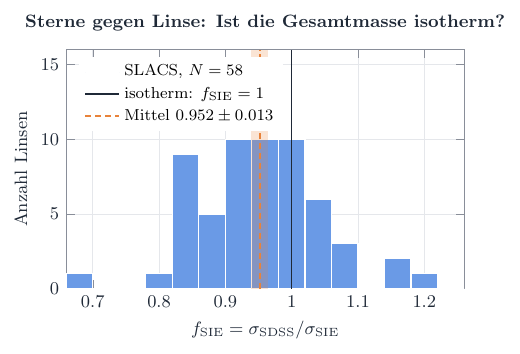
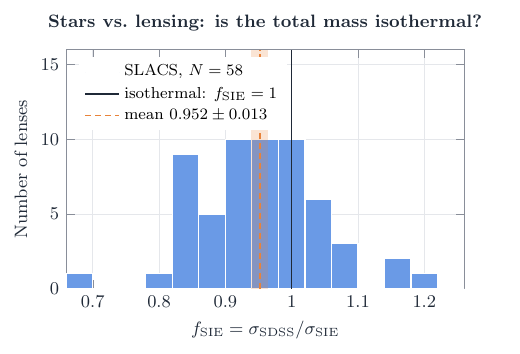
Before and after one commit to Lemonatix/lenscape, a LaTeX figure (figures/slacs/f_sie.tex): the whole page. Compiled offline with pdfLaTeX.

Commit message:
Translate f_sie figure to English
Co-Authored-By: Claude Opus 5.5 <noreply@anthropic.com>
Claude-Session: https://claude.ai/code/session_018NvmgQxJks8wycEj3MHNUR

```diff
--- a/figures/slacs/f_sie.tex
+++ b/figures/slacs/f_sie.tex
@@ -6,9 +6,9 @@
 \begin{tikzpicture}
   \begin{axis}[
       lenscape,
-      title={Sterne gegen Linse: Ist die Gesamtmasse isotherm?},
+      title={Stars vs.\ lensing: is the total mass isothermal?},
       xlabel={$f_\mathrm{SIE} = \sigma_\mathrm{SDSS} / \sigma_\mathrm{SIE}$},
-      ylabel={Anzahl Linsen},
+      ylabel={Number of lenses},
       xmin=0.66, xmax=1.26, ymin=0, ymax=\fsieymax,
       xtick distance=0.1,
       /pgf/number format/fixed, /pgf/number format/precision=1,
@@ -18,16 +18,16 @@
       table[x=left, y=count] {data/f_sie_hist.dat};
     \addlegendentry{SLACS, $N=\fsien$}
 
-    % Unsicherheit des Mittelwerts als Band
+    % uncertainty of the mean as a band
     \fill[lsOrange, opacity=0.22]
       (axis cs:{\fsiemean-\fsieerr},0) rectangle (axis cs:{\fsiemean+\fsieerr},\fsieymax);
 
     \addplot[reference] coordinates {(1,0) (1,\fsieymax)};
-    \addlegendentry{isotherm: $f_\mathrm{SIE}=1$}
+    \addlegendentry{isothermal: $f_\mathrm{SIE}=1$}
 
     \addplot[lsOrange, densely dashed, line width=0.9pt]
       coordinates {(\fsiemean,0) (\fsiemean,\fsieymax)};
-    \addlegendentry{Mittel $\pgfmathprintnumber[fixed,precision=3]{\fsiemean}
+    \addlegendentry{mean $\pgfmathprintnumber[fixed,precision=3]{\fsiemean}
       \pm \pgfmathprintnumber[fixed,precision=3]{\fsieerr}$}
   \end{axis}
 \end{tikzpicture}
```
Also changed, not shown: figures/slacs/f_sie.pdf, figures/slacs/f_sie.svg.
